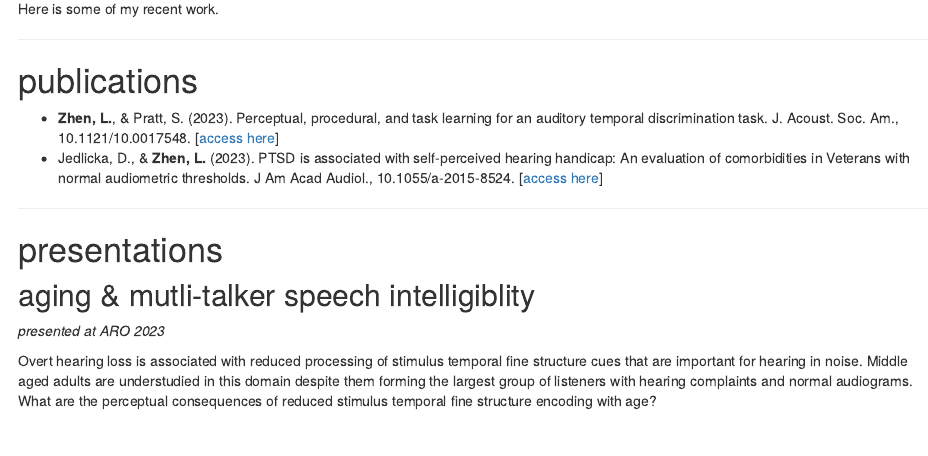
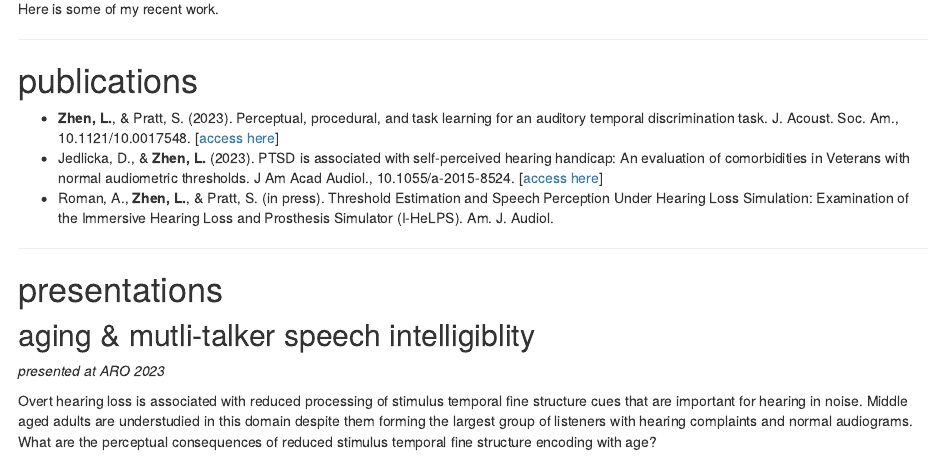
Before and after one commit to lzhen4/myomyrus, an R Markdown document (research.Rmd): the page in a window 1100 px wide, from 170 px down. Rendered offline with R 4.5, knitr and Pandoc, with nearby package versions; drawn as R Markdown's standard HTML page in place of the format the file asks for.

Commit message:
Add I-HeLPS publications

```diff
--- a/research.Rmd
+++ b/research.Rmd
@@ -10,6 +10,7 @@ Here is some of my recent work.
 # publications
 - **Zhen, L.**, & Pratt, S. (2023). Perceptual, procedural, and task learning for an auditory temporal discrimination task. J. Acoust. Soc. Am., 10.1121/10.0017548. [[access here](https://asa.scitation.org/doi/10.1121/10.0017548)]
 - Jedlicka, D., & **Zhen, L.** (2023). PTSD is associated with self-perceived hearing handicap: An evaluation of comorbidities in Veterans with normal audiometric thresholds. J Am Acad Audiol., 10.1055/a-2015-8524. [[access here](https://pubmed.ncbi.nlm.nih.gov/36657469/)]
+- Roman, A., **Zhen, L.**, & Pratt, S. (in press). Threshold Estimation and Speech Perception Under Hearing Loss Simulation: Examination of the Immersive Hearing Loss and Prosthesis Simulator (I-HeLPS). Am. J. Audiol.
 
 ---
 
```
Also changed, not shown: docs/posts/posts.json, 1 other file.
